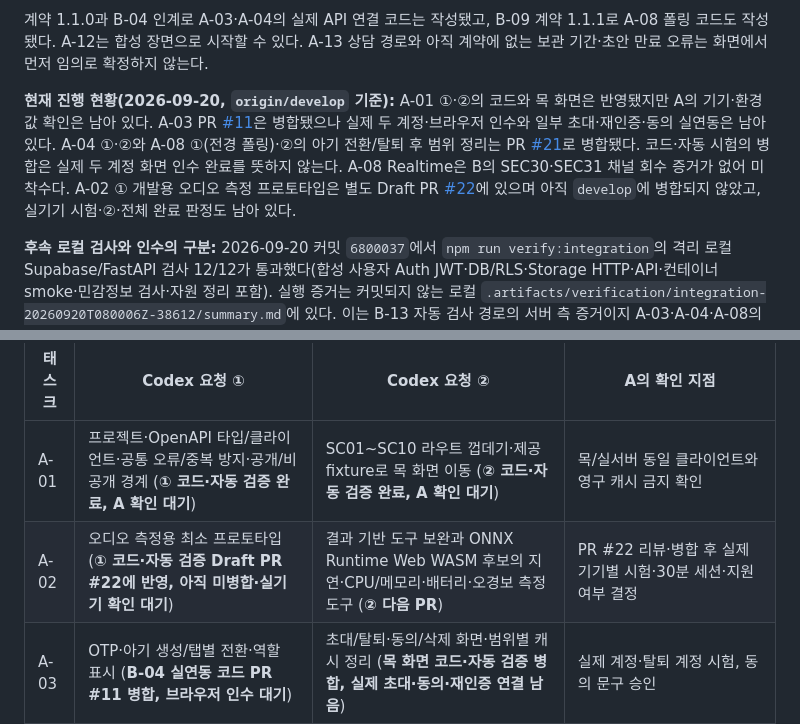
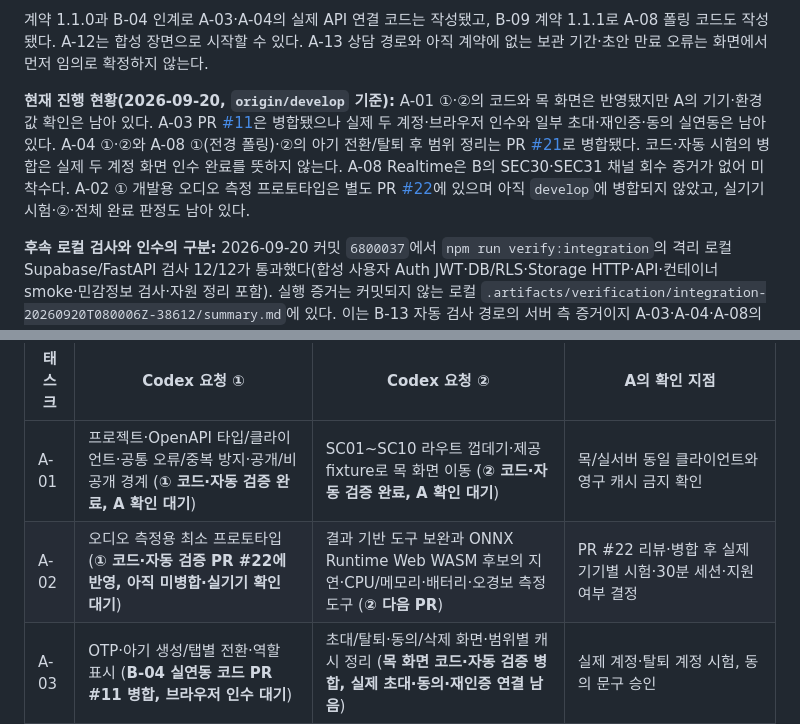
Before and after one commit to EungAElien/baby-care, a Markdown page: docs/baby-care-implementation-tasks-A-v2.md, 2 parts joined by grey strips. GitHub-like rendering.

Commit message:
docs: A-02 PR의 현재 리뷰 상태 반영

```diff
--- a/docs/baby-care-implementation-tasks-A-v2.md
+++ b/docs/baby-care-implementation-tasks-A-v2.md
@@ -28,7 +28,7 @@
 
 계약 1.1.0과 B-04 인계로 A-03·A-04의 실제 API 연결 코드는 작성됐고, B-09 계약 1.1.1로 A-08 폴링 코드도 작성됐다. A-12는 합성 장면으로 시작할 수 있다. A-13 상담 경로와 아직 계약에 없는 보관 기간·초안 만료 오류는 화면에서 먼저 임의로 확정하지 않는다.
 
-**현재 진행 현황(2026-09-20, `origin/develop` 기준):** A-01 ①·②의 코드와 목 화면은 반영됐지만 A의 기기·환경값 확인은 남아 있다. A-03 PR [#11](https://github.com/EungAElien/baby-care/pull/11)은 병합됐으나 실제 두 계정·브라우저 인수와 일부 초대·재인증·동의 실연동은 남아 있다. A-04 ①·②와 A-08 ①(전경 폴링)·②의 아기 전환/탈퇴 후 범위 정리는 PR [#21](https://github.com/EungAElien/baby-care/pull/21)로 병합됐다. 코드·자동 시험의 병합은 실제 두 계정 화면 인수 완료를 뜻하지 않는다. A-08 Realtime은 B의 SEC30·SEC31 채널 회수 증거가 없어 미착수다. A-02 ① 개발용 오디오 측정 프로토타입은 별도 Draft PR [#22](https://github.com/EungAElien/baby-care/pull/22)에 있으며 아직 `develop`에 병합되지 않았고, 실기기 시험·②·전체 완료 판정도 남아 있다.
+**현재 진행 현황(2026-09-20, `origin/develop` 기준):** A-01 ①·②의 코드와 목 화면은 반영됐지만 A의 기기·환경값 확인은 남아 있다. A-03 PR [#11](https://github.com/EungAElien/baby-care/pull/11)은 병합됐으나 실제 두 계정·브라우저 인수와 일부 초대·재인증·동의 실연동은 남아 있다. A-04 ①·②와 A-08 ①(전경 폴링)·②의 아기 전환/탈퇴 후 범위 정리는 PR [#21](https://github.com/EungAElien/baby-care/pull/21)로 병합됐다. 코드·자동 시험의 병합은 실제 두 계정 화면 인수 완료를 뜻하지 않는다. A-08 Realtime은 B의 SEC30·SEC31 채널 회수 증거가 없어 미착수다. A-02 ① 개발용 오디오 측정 프로토타입은 별도 PR [#22](https://github.com/EungAElien/baby-care/pull/22)에 있으며 아직 `develop`에 병합되지 않았고, 실기기 시험·②·전체 완료 판정도 남아 있다.
 
 **후속 로컬 검사와 인수의 구분:** 2026-09-20 커밋 `6800037`에서 `npm run verify:integration`의 격리 로컬 Supabase/FastAPI 검사 12/12가 통과했다(합성 사용자 Auth JWT·DB/RLS·Storage HTTP·API·컨테이너 smoke·민감정보 검사·자원 정리 포함). 실행 증거는 커밋되지 않는 로컬 `.artifacts/verification/integration-20260920T080006Z-38612/summary.md`에 있다. 이는 B-13 자동 검사 경로의 서버 측 증거이지 A-03·A-04·A-08의 실제 OTP·두 계정 브라우저 인수, 운영 환경, Realtime SEC30·SEC31 통과 증거가 아니다.
 
@@ -389,7 +389,7 @@ B-04 인계(`docs/handoffs/b04-account-shared-care-records.md`, `feature/b04-acc
 | 태스크 | Codex 요청 ① | Codex 요청 ② | A의 확인 지점 |
 | --- | --- | --- | --- |
 | A-01 | 프로젝트·OpenAPI 타입/클라이언트·공통 오류/중복 방지·공개/비공개 경계 (**① 코드·자동 검증 완료, A 확인 대기**) | SC01~SC10 라우트 껍데기·제공 fixture로 목 화면 이동 (**② 코드·자동 검증 완료, A 확인 대기**) | 목/실서버 동일 클라이언트와 영구 캐시 금지 확인 |
-| A-02 | 오디오 측정용 최소 프로토타입 (**① 코드·자동 검증 Draft PR #22에 반영, 아직 미병합·실기기 확인 대기**) | 결과 기반 도구 보완과 ONNX Runtime Web WASM 후보의 지연·CPU/메모리·배터리·오경보 측정 도구 (**② 다음 PR**) | PR #22 리뷰·병합 후 실제 기기별 시험·30분 세션·지원 여부 결정 |
+| A-02 | 오디오 측정용 최소 프로토타입 (**① 코드·자동 검증 PR #22에 반영, 아직 미병합·실기기 확인 대기**) | 결과 기반 도구 보완과 ONNX Runtime Web WASM 후보의 지연·CPU/메모리·배터리·오경보 측정 도구 (**② 다음 PR**) | PR #22 리뷰·병합 후 실제 기기별 시험·30분 세션·지원 여부 결정 |
 | A-03 | OTP·아기 생성/탭별 전환·역할 표시 (**B-04 실연동 코드 PR #11 병합, 브라우저 인수 대기**) | 초대/탈퇴·동의/삭제 화면·범위별 캐시 정리 (**목 화면 코드·자동 검증 병합, 실제 초대·동의·재인증 연결 남음**) | 실제 계정·탈퇴 계정 시험, 동의 문구 승인 |
 | A-04 | 기록 생성·조회·타임라인 (**① 코드 PR #21 병합, 브라우저 인수 대기**) | 수정/삭제·기존 기록 연결·409 충돌 (**② 코드·자동 검증 PR #21 병합, 브라우저 인수 대기; 사건 선택 화면은 B-06 후**) | 두 계정에서 중복·충돌·삭제·사건 연결 직접 재현 |
 | A-05 | 직접 녹음·파일 선택·등록된 Storage 경로 업로드 | 품질 오류·TUS/취소/재시도·정보 노출 점검 | 실제 마이크·파일·불안정한 연결 시험 |
```
